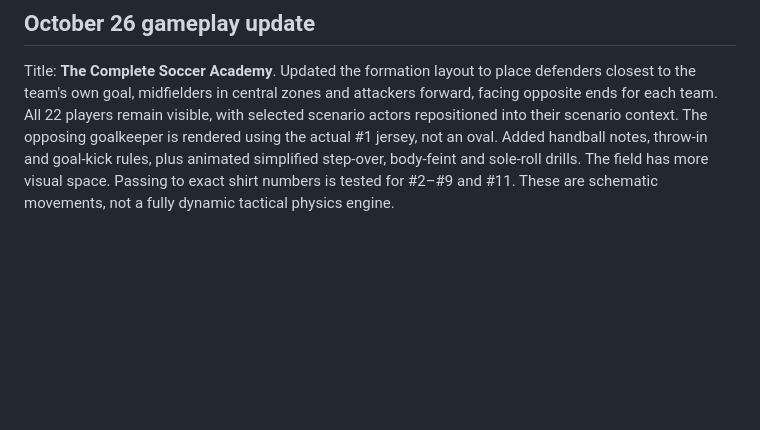
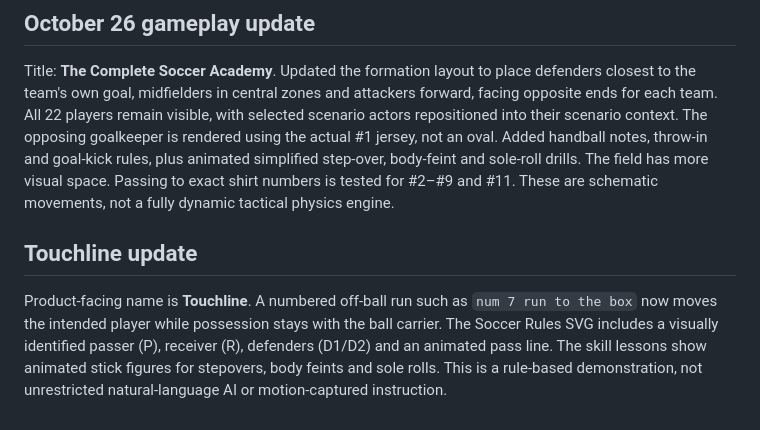
Before and after one commit to QuocAn1909/before-the-pass, a Markdown page: README.md, the part around the change. GitHub-like rendering; blank space fills up the shorter version.

Commit message:
docs: Touchline changes and verification limits

```diff
--- a/README.md
+++ b/README.md
@@ -44,3 +44,6 @@ Fan-made Real Madrid training mode: 11v11 pitch with 8 formations (4-3-3, 4-2-3-
 
 ## October 26 gameplay update
 Title: **The Complete Soccer Academy**. Updated the formation layout to place defenders closest to the team's own goal, midfielders in central zones and attackers forward, facing opposite ends for each team. All 22 players remain visible, with selected scenario actors repositioned into their scenario context. The opposing goalkeeper is rendered using the actual #1 jersey, not an oval. Added handball notes, throw-in and goal-kick rules, plus animated simplified step-over, body-feint and sole-roll drills. The field has more visual space. Passing to exact shirt numbers is tested for #2–#9 and #11. These are schematic movements, not a fully dynamic tactical physics engine.
+
+## Touchline update
+Product-facing name is **Touchline**. A numbered off-ball run such as `num 7 run to the box` now moves the intended player while possession stays with the ball carrier. The Soccer Rules SVG includes a visually identified passer (P), receiver (R), defenders (D1/D2) and an animated pass line. The skill lessons show animated stick figures for stepovers, body feints and sole rolls. This is a rule-based demonstration, not unrestricted natural-language AI or motion-captured instruction.
```
